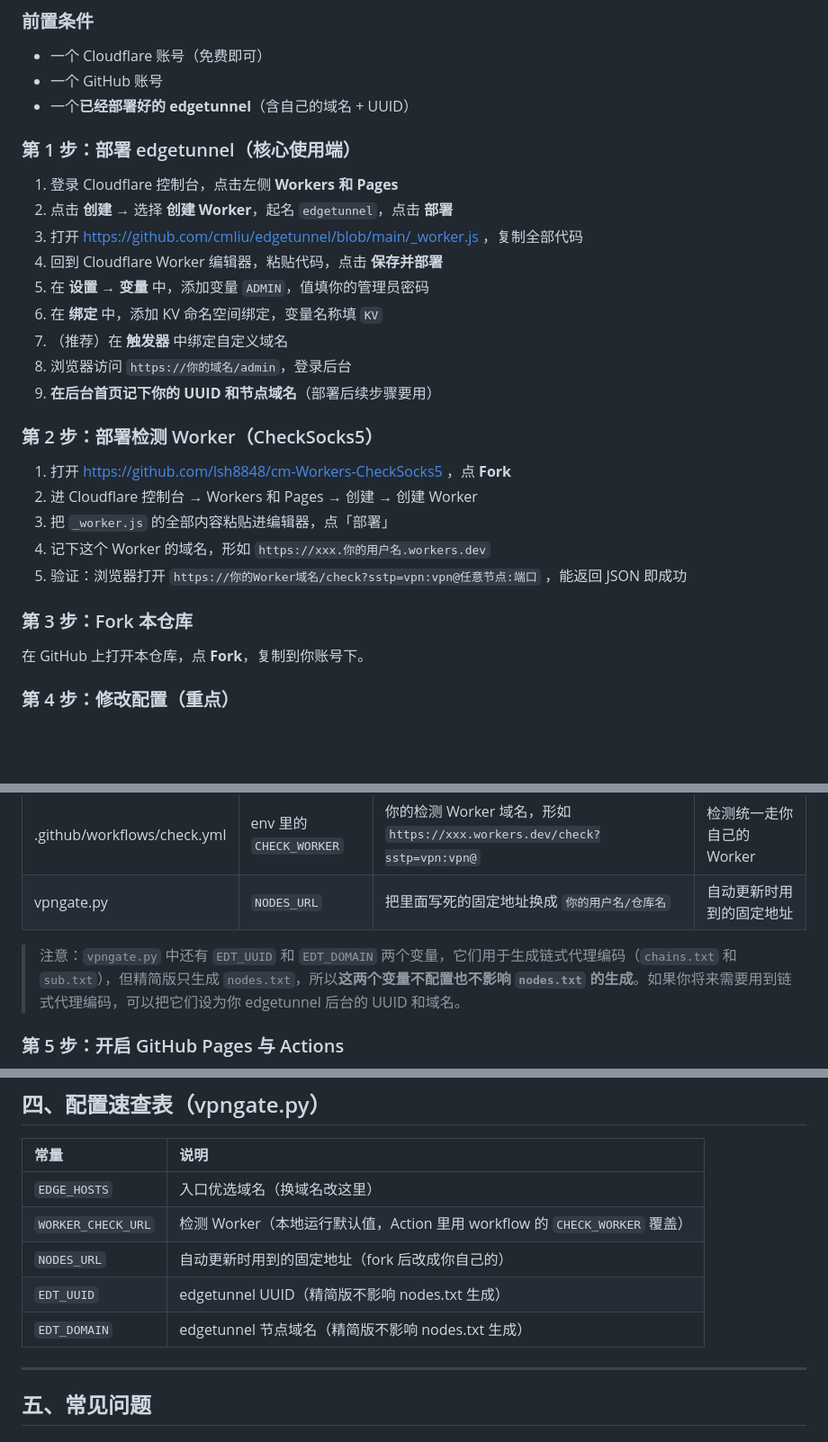
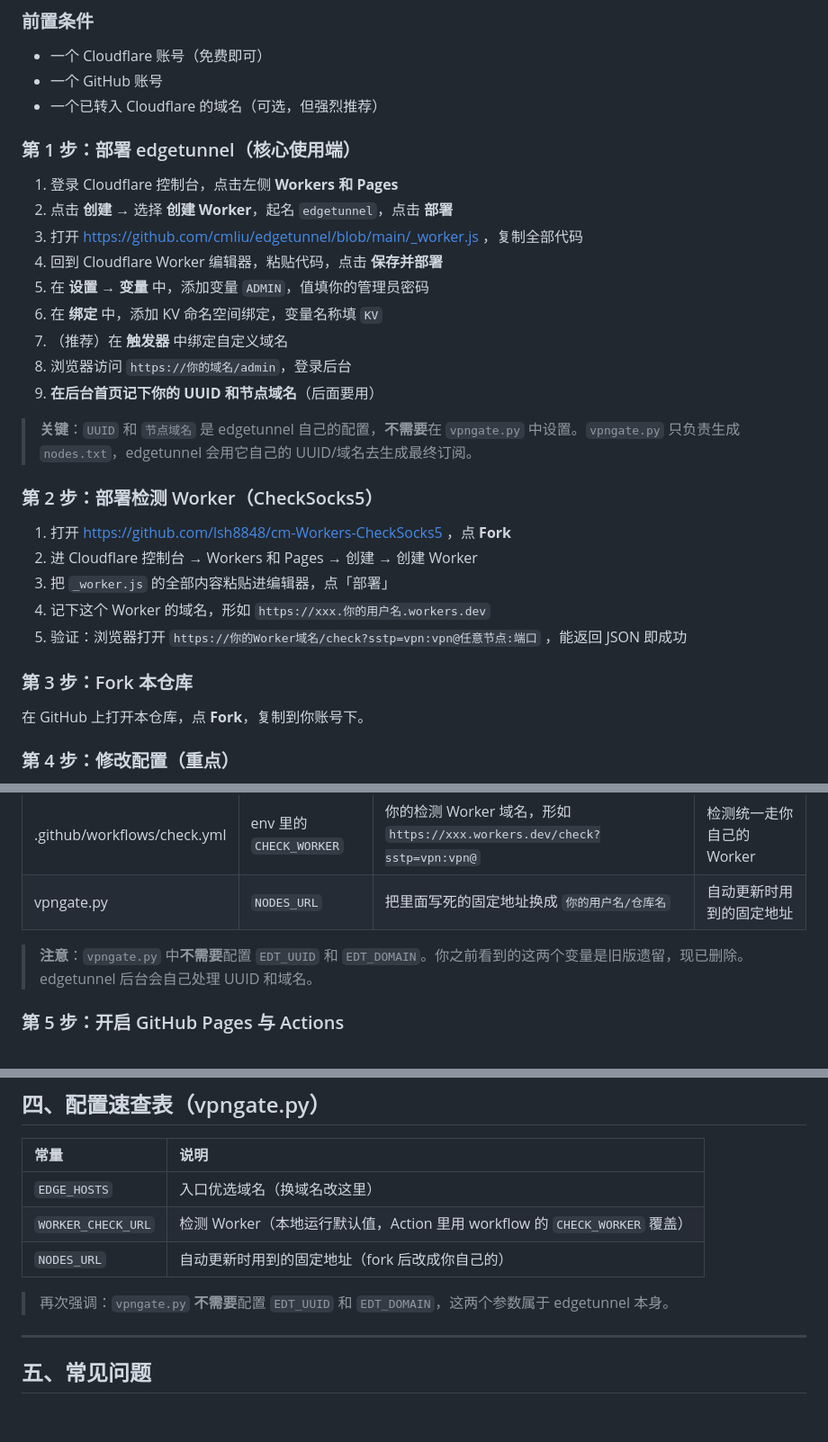
Before and after one commit to 0420307/gate, a Markdown page: README.md, 3 parts joined by grey strips. Shown at 90% size. Drawn GitHub-style; blank space fills up the shorter version.

Commit message:
Revise README for edgetunnel deployment steps
Updated instructions for deploying edgetunnel and clarified configuration requirements.

```diff
--- a/README.md
+++ b/README.md
@@ -38,7 +38,7 @@ edgetunnel 后台「自定义优选IP」框填 https://…/nodes.txt
 ### 前置条件
 - 一个 Cloudflare 账号（免费即可）
 - 一个 GitHub 账号
-- 一个**已经部署好的 edgetunnel**（含自己的域名 + UUID）
+- 一个已转入 Cloudflare 的域名（可选，但强烈推荐）
 
 ### 第 1 步：部署 edgetunnel（核心使用端）
 
@@ -50,7 +50,9 @@ edgetunnel 后台「自定义优选IP」框填 https://…/nodes.txt
 6. 在 **绑定** 中，添加 KV 命名空间绑定，变量名称填 `KV`
 7. （推荐）在 **触发器** 中绑定自定义域名
 8. 浏览器访问 `https://你的域名/admin`，登录后台
-9. **在后台首页记下你的 UUID 和节点域名**（部署后续步骤要用）
+9. **在后台首页记下你的 UUID 和节点域名**（后面要用）
+
+> **关键**：`UUID` 和 `节点域名` 是 edgetunnel 自己的配置，**不需要**在 `vpngate.py` 中设置。`vpngate.py` 只负责生成 `nodes.txt`，edgetunnel 会用它自己的 UUID/域名去生成最终订阅。
 
 ### 第 2 步：部署检测 Worker（CheckSocks5）
 
@@ -61,6 +63,7 @@ edgetunnel 后台「自定义优选IP」框填 https://…/nodes.txt
 5. 验证：浏览器打开 `https://你的Worker域名/check?sstp=vpn:vpn@任意节点:端口` ，能返回 JSON 即成功
 
 ### 第 3 步：Fork 本仓库
+
 在 GitHub 上打开本仓库，点 **Fork**，复制到你账号下。
 
 ### 第 4 步：修改配置（重点）
@@ -72,7 +75,7 @@ edgetunnel 后台「自定义优选IP」框填 https://…/nodes.txt
 | .github/workflows/check.yml | env 里的 `CHECK_WORKER` | 你的检测 Worker 域名，形如 `https://xxx.workers.dev/check?sstp=vpn:vpn@` | 检测统一走你自己的 Worker |
 | vpngate.py | `NODES_URL` | 把里面写死的固定地址换成 `你的用户名/仓库名` | 自动更新时用到的固定地址 |
 
-> 注意：`vpngate.py` 中还有 `EDT_UUID` 和 `EDT_DOMAIN` 两个变量，它们用于生成链式代理编码（`chains.txt` 和 `sub.txt`），但精简版只生成 `nodes.txt`，所以**这两个变量不配置也不影响 `nodes.txt` 的生成**。如果你将来需要用到链式代理编码，可以把它们设为你 edgetunnel 后台的 UUID 和域名。
+> **注意**：`vpngate.py` 中**不需要**配置 `EDT_UUID` 和 `EDT_DOMAIN`。你之前看到的这两个变量是旧版遗留，现已删除。edgetunnel 后台会自己处理 UUID 和域名。
 
 ### 第 5 步：开启 GitHub Pages 与 Actions
 
@@ -127,8 +130,8 @@ https://你的GitHub用户名.github.io/仓库名/nodes.txt
 | `EDGE_HOSTS` | 入口优选域名（换域名改这里） |
 | `WORKER_CHECK_URL` | 检测 Worker（本地运行默认值，Action 里用 workflow 的 `CHECK_WORKER` 覆盖） |
 | `NODES_URL` | 自动更新时用到的固定地址（fork 后改成你自己的） |
-| `EDT_UUID` | edgetunnel UUID（精简版不影响 nodes.txt 生成） |
-| `EDT_DOMAIN` | edgetunnel 节点域名（精简版不影响 nodes.txt 生成） |
+
+> 再次强调：`vpngate.py` **不需要**配置 `EDT_UUID` 和 `EDT_DOMAIN`，这两个参数属于 edgetunnel 本身。
 
 ---
 
```
